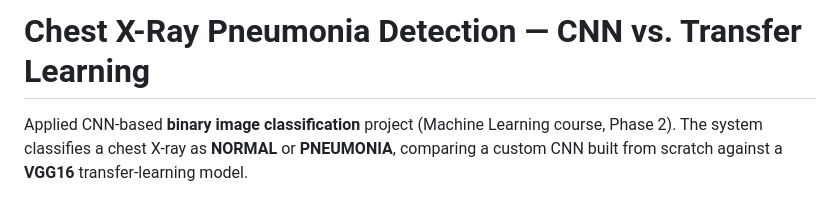
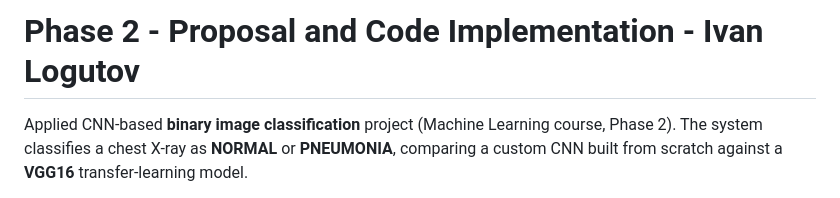
Before and after one commit to VanishJr/ue-ml-pneumonia-chest-xray-images-detection, a Markdown page: README.md, the part around the change. Drawn GitHub-style.

```diff
--- a/README.md
+++ b/README.md
@@ -1,4 +1,4 @@
-# Chest X-Ray Pneumonia Detection — CNN vs. Transfer Learning
+# Phase 2 - Proposal and Code Implementation - Ivan Logutov
 
 Applied CNN-based **binary image classification** project (Machine Learning course, Phase 2).
 The system classifies a chest X-ray as **NORMAL** or **PNEUMONIA**, comparing a custom
```
